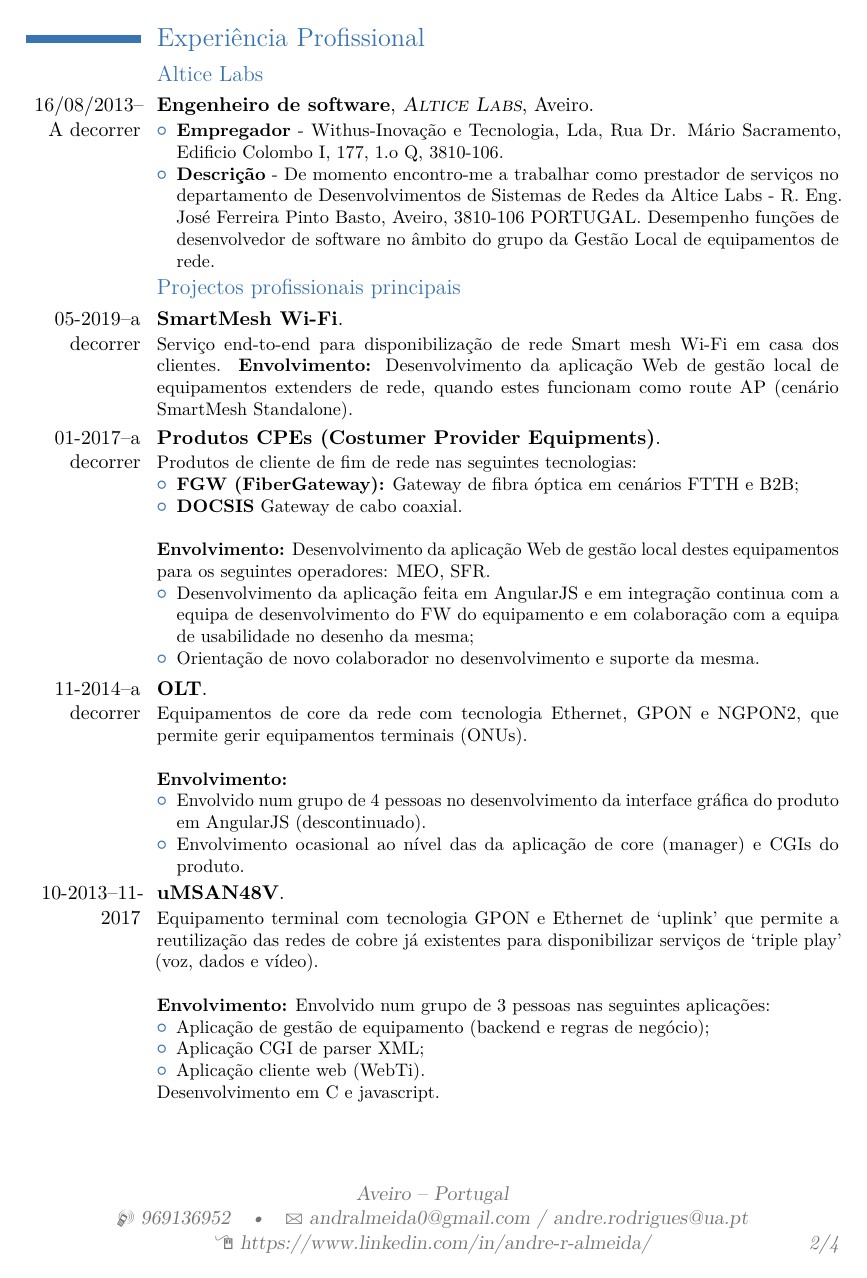
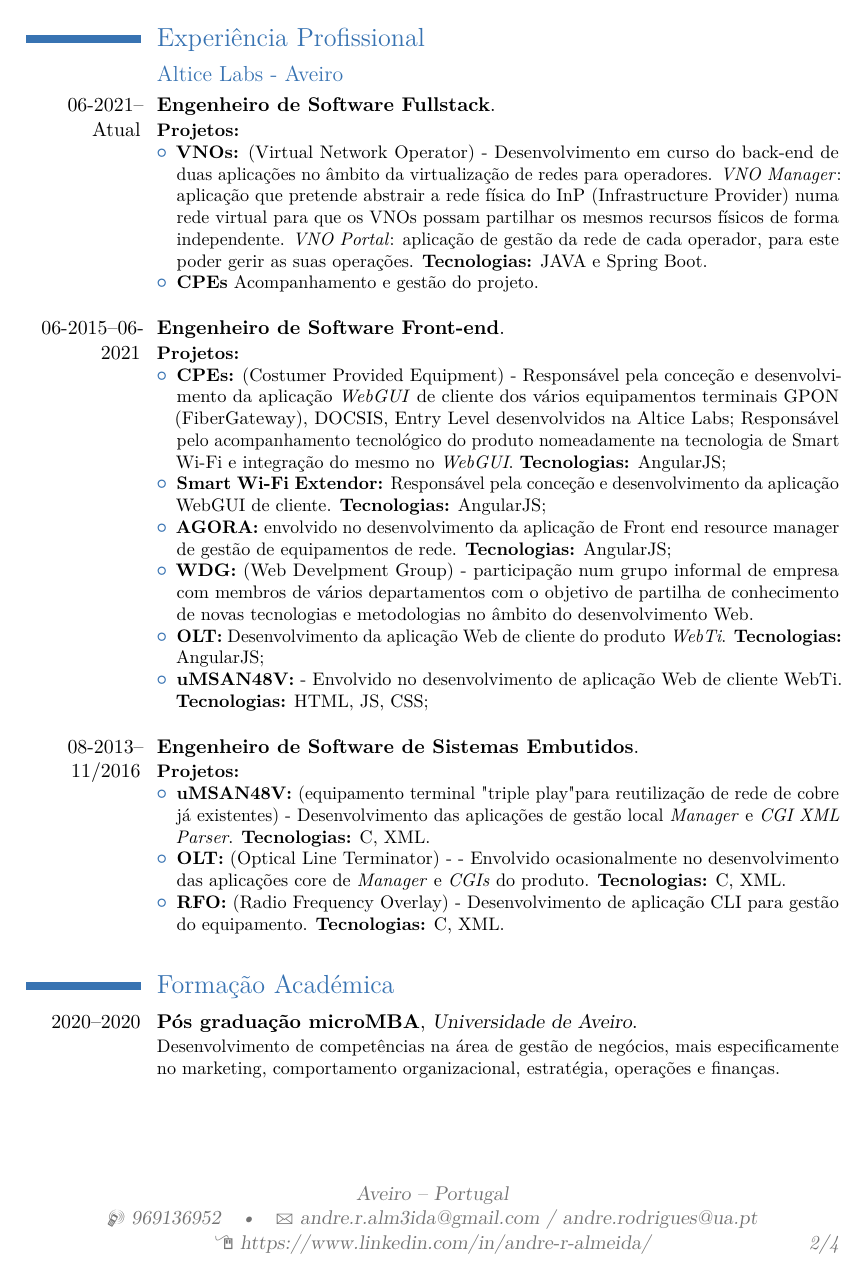
Before and after one commit to dralm3ida/resume, a LaTeX CV (cv/cv_andre.tex): page 2 of 4. Compiled offline with pdfLaTeX.

Commit message:
Update CV in Portuguese

```diff
--- a/cv/cv_andre.tex
+++ b/cv/cv_andre.tex
@@ -71,7 +71,7 @@
 \mobile{969136952}
 %\phone{(000) 111 1112}
 %\fax{(000) 111 1113}
-\email{andralmeida0@gmail.com / andre.rodrigues@ua.pt}
+\email{andre.r.alm3ida@gmail.com / andre.rodrigues@ua.pt}
 \homepage{https://www.linkedin.com/in/andre-r-almeida/}{https://www.linkedin.com/in/andre-r-almeida/}
 %\homepage{staff.org.edu/~jsmith}{staff.org.edu/$\sim$jsmith} % The first argument is the url for the clickable link, the second argument is the url displayed in the template - this allows special characters to be displayed such as the tilde in this example
 %\extrainfo{additional information}
@@ -166,71 +167,47 @@
 
 \section{Experiência Profissional}
 
-\subsection{Altice Labs}
+%\subsection{Altice Labs}
 
-\cventry{16/08/2013--A decorrer}{Engenheiro de software}{\textsc{Altice Labs}}{Aveiro}{}{
+%\cventry{16/08/2013--A decorrer}{Engenheiro de software}{\textsc{Altice Labs}}{Aveiro}{}{
+%\begin{itemize}
+%\item \textbf{Empregador} - Withus-Inovação e Tecnologia, Lda, Rua Dr. Mário Sacramento, Edificio Colombo I, 177, 1.o Q, 3810-106.
+%\item \textbf{Descrição} - De momento encontro-me a trabalhar como prestador de serviços no departamento de Desenvolvimentos de Sistemas de Redes da Altice Labs - R. Eng. José Ferreira Pinto Basto, Aveiro, 3810-106 PORTUGAL. Desempenho funções de desenvolvedor de software no âmbito do grupo da Gestão Local de equipamentos de rede.
+%\end{itemize}
+%}
+
+\subsection{Altice Labs - Aveiro}
+\cventry{06-2021--Atual}{Engenheiro de Software Fullstack}{}{}{}{
+\textbf{Projetos:}
 \begin{itemize}
-\item \textbf{Empregador} - Withus-Inovação e Tecnologia, Lda, Rua Dr. Mário Sacramento, Edificio Colombo I, 177, 1.o Q, 3810-106.
-\item \textbf{Descrição} - De momento encontro-me a trabalhar como prestador de serviços no departamento de Desenvolvimentos de Sistemas de Redes da Altice Labs - R. Eng. José Ferreira Pinto Basto, Aveiro, 3810-106 PORTUGAL. Desempenho funções de desenvolvedor de software no âmbito do grupo da Gestão Local de equipamentos de rede.
-\end{itemize}
-}
-
-\subsection{Projectos profissionais principais}
-
-\cventry{05-2019--a decorrer}{SmartMesh Wi-Fi}{}{}{}{Serviço end-to-end para disponibilização de rede Smart mesh Wi-Fi em casa dos clientes.
-\textbf{Envolvimento:} Desenvolvimento da aplicação Web de gestão local de equipamentos extenders de rede, quando estes funcionam como route AP (cenário SmartMesh Standalone).
-}
-
-\cventry{01-2017--a decorrer}{Produtos CPEs (Costumer Provider Equipments)}{}{}{}{Produtos de cliente de fim de rede nas seguintes tecnologias:
-\begin{itemize}
-\item \textbf{FGW (FiberGateway):} Gateway de fibra óptica em cenários FTTH e B2B;
-\item \textbf{DOCSIS} Gateway de cabo coaxial.
+\item \textbf{VNOs:} (Virtual Network Operator) -  Desenvolvimento em curso do back-end de duas aplicações no âmbito da virtualização de redes para operadores. \emph{VNO Manager}: aplicação que pretende abstrair a rede física do InP (Infrastructure Provider) numa rede virtual para que os VNOs possam partilhar os mesmos recursos físicos de forma independente. \emph{VNO Portal}: aplicação de gestão da rede de cada operador, para este poder gerir as suas operações. \textbf{Tecnologias:} JAVA e Spring Boot.
+\item \textbf{CPEs} Acompanhamento e gestão do projeto.
 \newline{}
-\end{itemize}
-\textbf{Envolvimento:} Desenvolvimento da aplicação Web de gestão local destes equipamentos para os seguintes operadores: MEO, SFR.
-\begin{itemize}
-\item Desenvolvimento da aplicação feita em AngularJS e em integração continua com a equipa de desenvolvimento do FW do equipamento e em colaboração com a equipa de usabilidade no desenho da mesma;
-\item Orientação de novo colaborador no desenvolvimento e suporte da mesma.
-\end{itemize}
-}
-%\begin{itemize}
-%\item Learned how to make amazing coffee
-%\item Finally determined the reason for \textsc{PC LOAD LETTER}:
-%\begin{itemize}
-%\item Paper jam
-%\item Software issues:
-%\begin{itemize}
-%\item Word not sending the correct data to printer
-%\item Windows trying to print in letter format
-%\end{itemize}
-%\item Coffee spilled inside printer
-%\end{itemize}
-%\item Broke the office record for number of kitten pictures in cubicle
-%\end{itemize}}
-
-%------------------------------------------------
-
-\cventry{11-2014--a decorrer}{OLT}{}{}{}{Equipamentos de core da rede com tecnologia Ethernet, GPON e NGPON2, que permite gerir equipamentos terminais (ONUs).
-\newline{}\newline{}
-\textbf{Envolvimento:}
-\begin{itemize}
-\item Envolvido num grupo de 4 pessoas no desenvolvimento da interface gráfica do produto em AngularJS (descontinuado).
-\item Envolvimento ocasional ao nível das da aplicação de core (manager) e CGIs do produto.
 \end{itemize}
 }
 
 %------------------------------------------------
 
-\cventry{10-2013--11-2017}{uMSAN48V}{}{}{}{Equipamento terminal com tecnologia GPON e Ethernet de ‘uplink’ que permite a reutilização das redes de cobre já existentes para disponibilizar serviços de ‘triple play’ (voz, dados e vídeo).
-\newline{}\newline{}
-\textbf{Envolvimento:} Envolvido num grupo de 3 pessoas nas seguintes aplicações:
+\cventry{06-2015--06-2021}{Engenheiro de Software Front-end}{}{}{}{
+\textbf{Projetos:}
 \begin{itemize}
-\item Aplicação de gestão de equipamento (backend e regras de negócio); \item Aplicação CGI de parser XML;
-\item Aplicação cliente web (WebTi).
+\item \textbf{CPEs:} (Costumer Provided Equipment) - Responsável pela conceção e desenvolvimento da aplicação \emph{WebGUI} de cliente dos vários equipamentos terminais GPON (FiberGateway), DOCSIS, Entry Level desenvolvidos na Altice Labs; Responsável pelo acompanhamento tecnológico do produto nomeadamente na tecnologia de Smart Wi-Fi e integração do mesmo no \emph{WebGUI}. \textbf{Tecnologias:} AngularJS;
+\item \textbf{Smart Wi-Fi Extendor:} Responsável pela conceção e desenvolvimento da aplicação WebGUI de cliente. \textbf{Tecnologias:} AngularJS;
+\item \textbf{AGORA:} envolvido no desenvolvimento da aplicação de Front end resource manager de gestão de equipamentos de rede. \textbf{Tecnologias:} AngularJS;
+\item \textbf{WDG:} (Web Develpment Group) - participação num grupo informal de empresa com membros de vários departamentos com o objetivo de partilha de conhecimento de novas tecnologias e metodologias no âmbito do desenvolvimento Web.
+\item \textbf{OLT:} Desenvolvimento da aplicação Web de cliente do produto \emph{WebTi}. \textbf{Tecnologias:} AngularJS;
+\item \textbf{uMSAN48V:} - Envolvido no desenvolvimento de aplicação Web de cliente WebTi. \textbf{Tecnologias:} HTML, JS, CSS;
+\newline{}
 \end{itemize}
-Desenvolvimento em C e javascript.
-\newline
 }
 
 %------------------------------------------------
 
+\cventry{08-2013--11/2016}{Engenheiro de Software de Sistemas Embutidos}{}{}{}{
+\textbf{Projetos:}
+\begin{itemize}
+\item \textbf{uMSAN48V:} (equipamento terminal "triple play" para reutilização de rede de cobre já existentes) -  Desenvolvimento das aplicações de gestão local \emph{Manager} e \emph{CGI XML Parser}. \textbf{Tecnologias:} C, XML.
+\item \textbf{OLT:} (Optical Line Terminator) - - Envolvido ocasionalmente no desenvolvimento das aplicações core de \emph{Manager} e \emph{CGIs} do produto. \textbf{Tecnologias:} C, XML.
+\item \textbf{RFO:} (Radio Frequency Overlay) - Desenvolvimento de aplicação CLI para gestão do equipamento. \textbf{Tecnologias:} C, XML.
+\newline{}
+\end{itemize}
@@ -266,4 +219,5 @@
 
 \section{Formação Académica}
 
-\cventry{2007--2013}{Ensino superior}{Universidade de Aveiro}{grau de \emph{Mestre}}{}{Mestrado Integrado de Engenharia Eletrónica e Telecomunicações.
+\cventry{2020--2020}{Pós graduação microMBA}{Universidade de Aveiro}{}{}{
+Desenvolvimento de competências na área de gestão de negócios, mais especificamente no marketing, comportamento organizacional, estratégia, operações e finanças.
```
Also changed, not shown: cv/cv_andre.tex (67 more changed lines), 1 other file.
